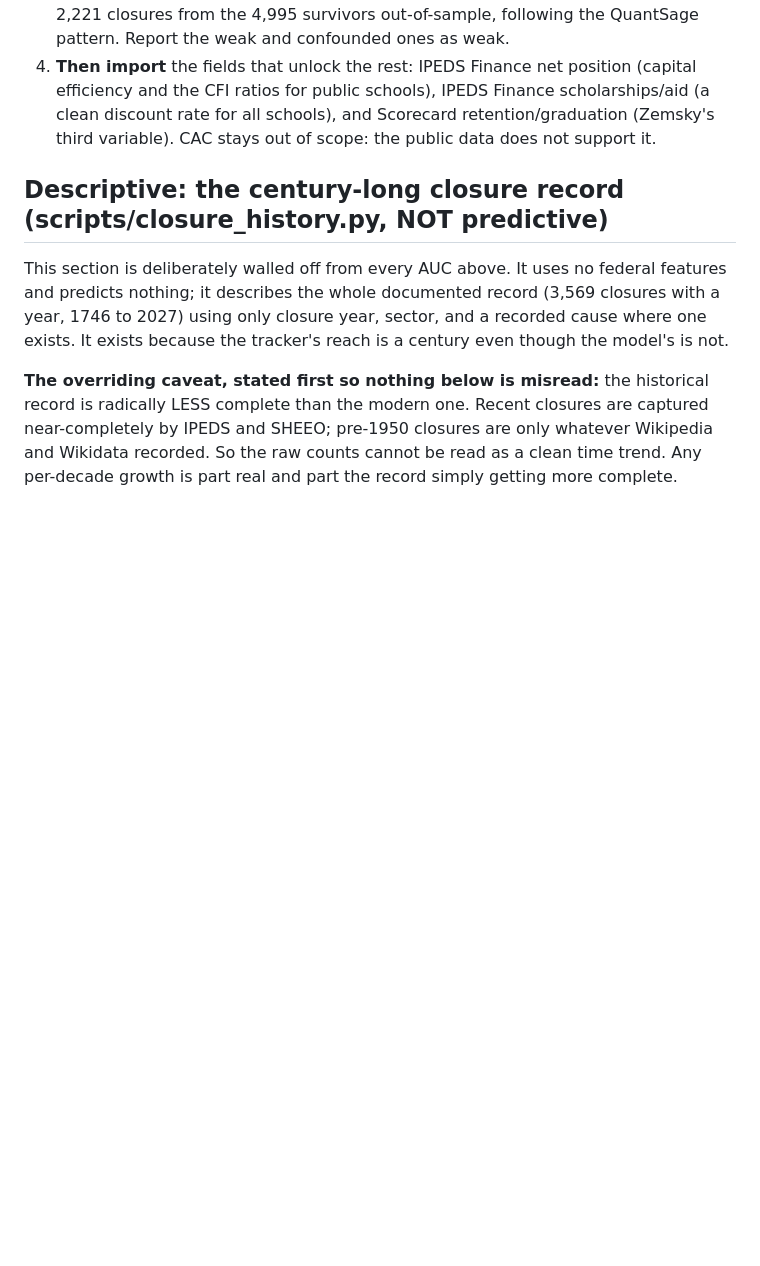
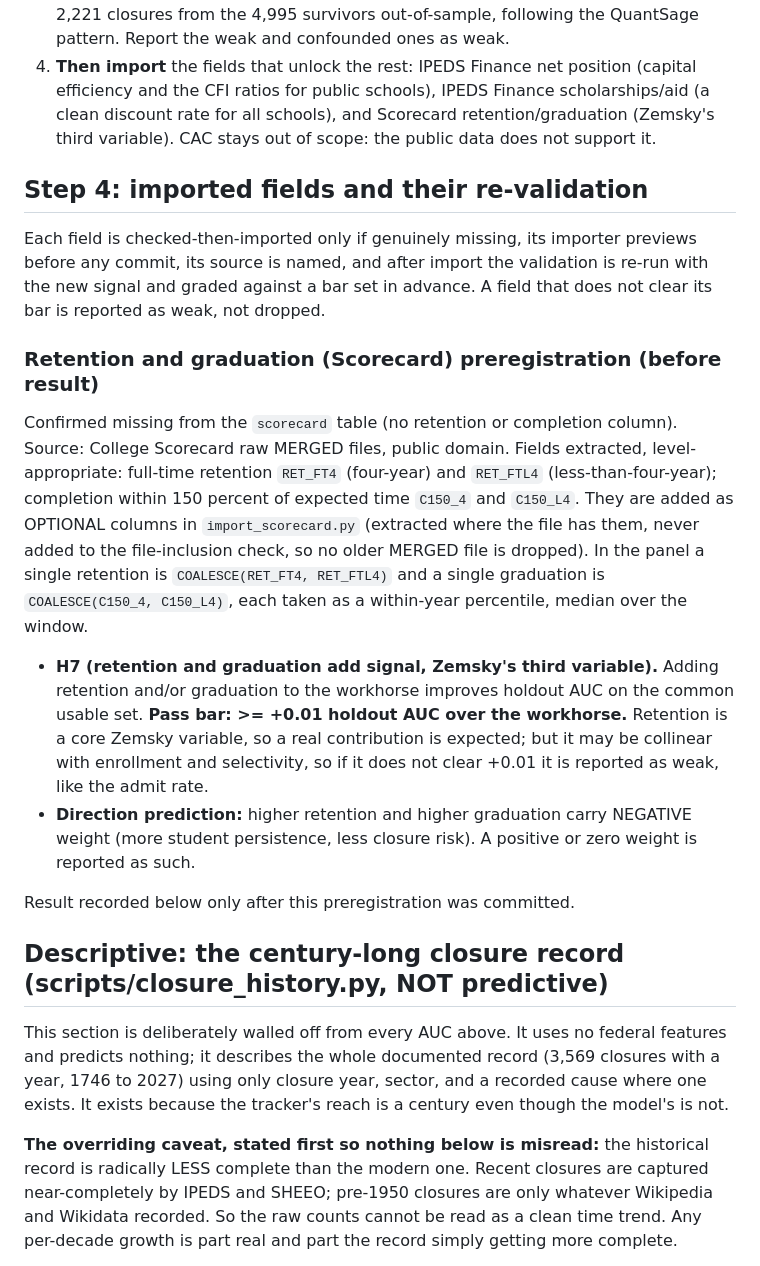
Before and after one commit to rrsaum/BeyondTheCliff, a Markdown page: docs/strategy/INSTITUTIONAL_HEALTH_METRICS.md, the part around the change. Drawn GitHub-style; blank space fills up the shorter version.

Commit message:
Preregister the retention/graduation import and its bar (before result)
Step 4, field 1. Confirmed missing from scorecard. Adds RET_FT4/RET_FTL4 and
C150_4/C150_L4 as optional Scorecard columns; panel coalesces to one retention and
one graduation. H7 pass bar: >= +0.01 holdout AUC over the workhorse, negative
predicted weight; reported as weak if it does not clear, like the admit rate.

```diff
--- a/docs/strategy/INSTITUTIONAL_HEALTH_METRICS.md
+++ b/docs/strategy/INSTITUTIONAL_HEALTH_METRICS.md
@@ -535,6 +535,32 @@ dynamics move, at least as this rough proxy measures them.
    for all schools), and Scorecard retention/graduation (Zemsky's third variable). CAC stays out
    of scope: the public data does not support it.
 
+## Step 4: imported fields and their re-validation
+
+Each field is checked-then-imported only if genuinely missing, its importer previews before any
+commit, its source is named, and after import the validation is re-run with the new signal and graded
+against a bar set in advance. A field that does not clear its bar is reported as weak, not dropped.
+
+### Retention and graduation (Scorecard) preregistration (before result)
+
+Confirmed missing from the `scorecard` table (no retention or completion column). Source: College
+Scorecard raw MERGED files, public domain. Fields extracted, level-appropriate: full-time retention
+`RET_FT4` (four-year) and `RET_FTL4` (less-than-four-year); completion within 150 percent of expected
+time `C150_4` and `C150_L4`. They are added as OPTIONAL columns in `import_scorecard.py` (extracted
+where the file has them, never added to the file-inclusion check, so no older MERGED file is dropped).
+In the panel a single retention is `COALESCE(RET_FT4, RET_FTL4)` and a single graduation is
+`COALESCE(C150_4, C150_L4)`, each taken as a within-year percentile, median over the window.
+
+- **H7 (retention and graduation add signal, Zemsky's third variable).** Adding retention and/or
+  graduation to the workhorse improves holdout AUC on the common usable set. **Pass bar: >= +0.01
+  holdout AUC over the workhorse.** Retention is a core Zemsky variable, so a real contribution is
+  expected; but it may be collinear with enrollment and selectivity, so if it does not clear +0.01 it
+  is reported as weak, like the admit rate.
+- **Direction prediction:** higher retention and higher graduation carry NEGATIVE weight (more
+  student persistence, less closure risk). A positive or zero weight is reported as such.
+
+Result recorded below only after this preregistration was committed.
+
 ## Descriptive: the century-long closure record (scripts/closure_history.py, NOT predictive)
 
 This section is deliberately walled off from every AUC above. It uses no federal features and predicts
```
